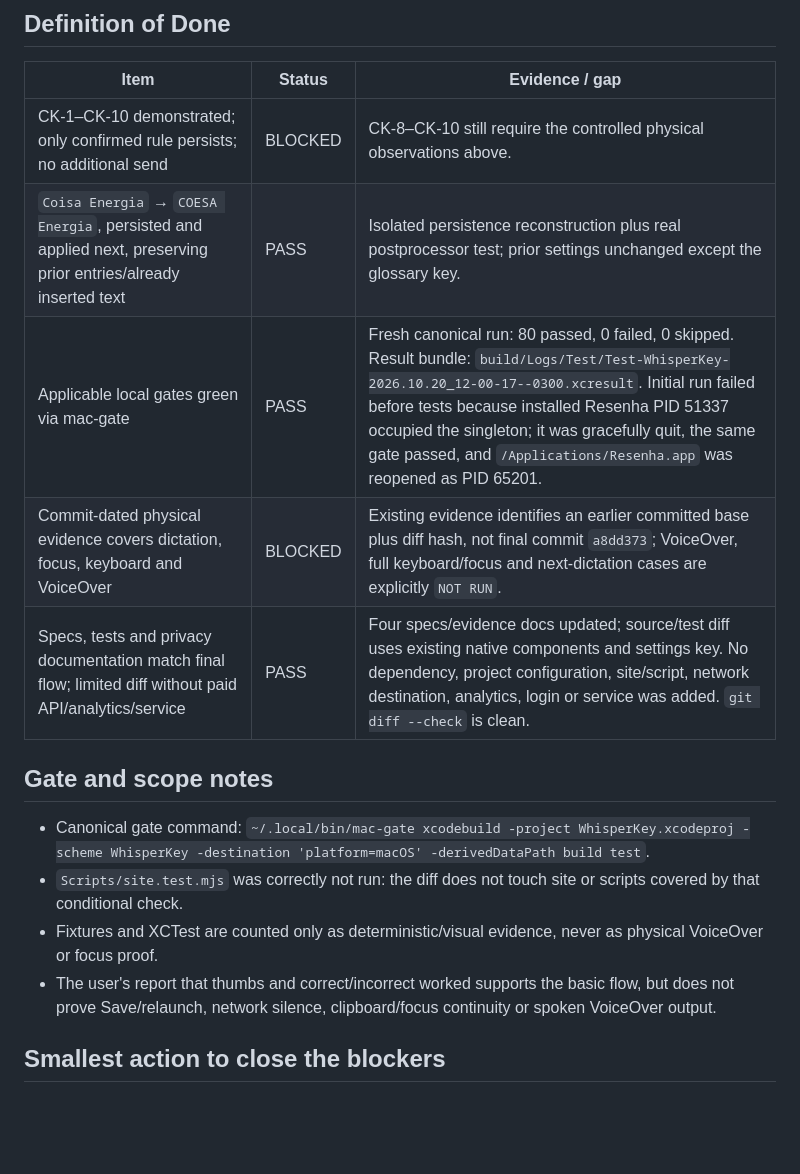
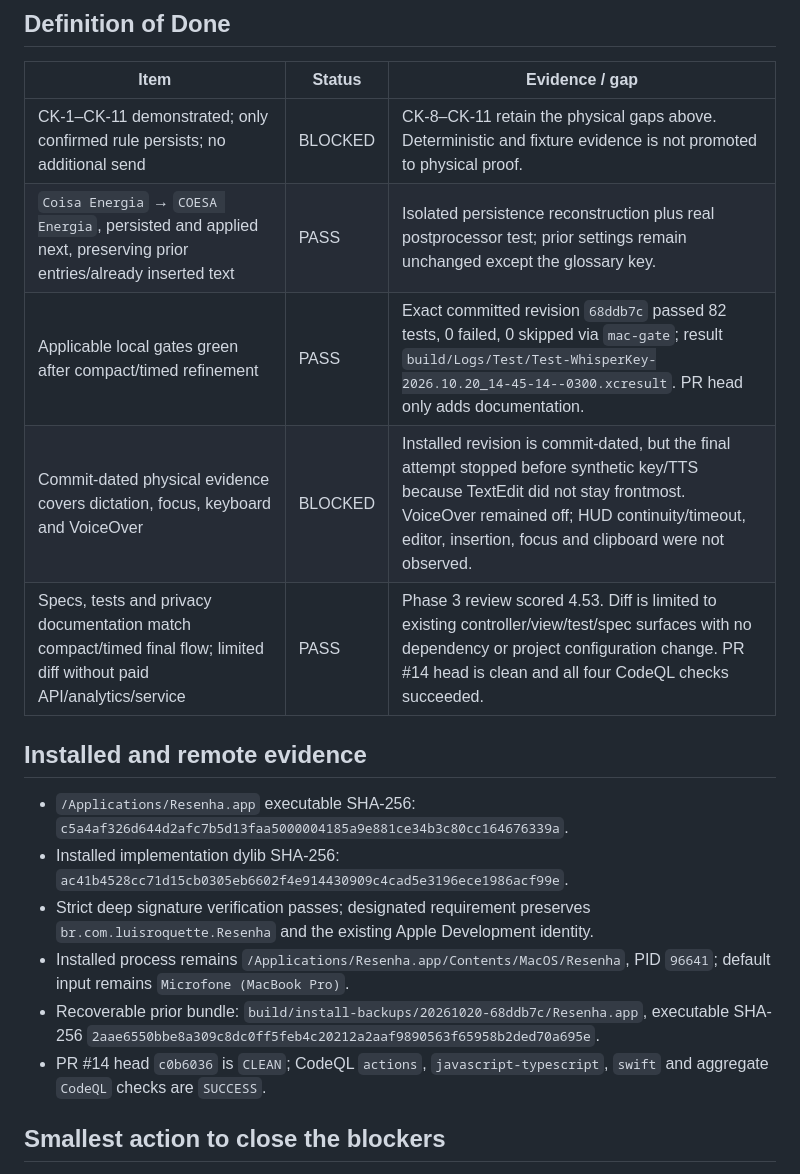
Before and after one commit to luisroquette-labs/resenha, a Markdown page: .specs/reports/transcription-feedback-dod-verification.md, the part around one of its changes. Rendered like a GitHub page; blank space fills up the shorter version.

```diff
--- a/.specs/reports/transcription-feedback-dod-verification.md
+++ b/.specs/reports/transcription-feedback-dod-verification.md
@@ -25,18 +26,20 @@ Task-level DoD: **3/5 passed; 2/5 blocked by missing controlled physical evidenc
 
 | Item | Status | Evidence / gap |
 |---|---|---|
-| CK-1–CK-10 demonstrated; only confirmed rule persists; no additional send | BLOCKED | CK-8–CK-10 still require the controlled physical observations above. |
-| `Coisa Energia` → `COESA Energia`, persisted and applied next, preserving prior entries/already inserted text | PASS | Isolated persistence reconstruction plus real postprocessor test; prior settings unchanged except the glossary key. |
-| Applicable local gates green via mac-gate | PASS | Fresh canonical run: 80 passed, 0 failed, 0 skipped. Result bundle: `build/Logs/Test/Test-WhisperKey-2026.10.20_12-00-17--0300.xcresult`. Initial run failed before tests because installed Resenha PID 51337 occupied the singleton; it was gracefully quit, the same gate passed, and `/Applications/Resenha.app` was reopened as PID 65201. |
-| Commit-dated physical evidence covers dictation, focus, keyboard and VoiceOver | BLOCKED | Existing evidence identifies an earlier committed base plus diff hash, not final commit `a8dd373`; VoiceOver, full keyboard/focus and next-dictation cases are explicitly `NOT RUN`. |
-| Specs, tests and privacy documentation match final flow; limited diff without paid API/analytics/service | PASS | Four specs/evidence docs updated; source/test diff uses existing native components and settings key. No dependency, project configuration, site/script, network destination, analytics, login or service was added. `git diff --check` is clean. |
+| CK-1–CK-11 demonstrated; only confirmed rule persists; no additional send | BLOCKED | CK-8–CK-11 retain the physical gaps above. Deterministic and fixture evidence is not promoted to physical proof. |
+| `Coisa Energia` → `COESA Energia`, persisted and applied next, preserving prior entries/already inserted text | PASS | Isolated persistence reconstruction plus real postprocessor test; prior settings remain unchanged except the glossary key. |
+| Applicable local gates green after compact/timed refinement | PASS | Exact committed revision `68ddb7c` passed 82 tests, 0 failed, 0 skipped via `mac-gate`; result `build/Logs/Test/Test-WhisperKey-2026.10.20_14-45-14--0300.xcresult`. PR head only adds documentation. |
+| Commit-dated physical evidence covers dictation, focus, keyboard and VoiceOver | BLOCKED | Installed revision is commit-dated, but the final attempt stopped before synthetic key/TTS because TextEdit did not stay frontmost. VoiceOver remained off; HUD continuity/timeout, editor, insertion, focus and clipboard were not observed. |
+| Specs, tests and privacy documentation match compact/timed final flow; limited diff without paid API/analytics/service | PASS | Phase 3 review scored 4.53. Diff is limited to existing controller/view/test/spec surfaces with no dependency or project configuration change. PR #14 head is clean and all four CodeQL checks succeeded. |
 
-## Gate and scope notes
+## Installed and remote evidence
 
-- Canonical gate command: `~/.local/bin/mac-gate xcodebuild -project WhisperKey.xcodeproj -scheme WhisperKey -destination 'platform=macOS' -derivedDataPath build test`.
-- `Scripts/site.test.mjs` was correctly not run: the diff does not touch site or scripts covered by that conditional check.
-- Fixtures and XCTest are counted only as deterministic/visual evidence, never as physical VoiceOver or focus proof.
-- The user's report that thumbs and correct/incorrect worked supports the basic flow, but does not prove Save/relaunch, network silence, clipboard/focus continuity or spoken VoiceOver output.
+- `/Applications/Resenha.app` executable SHA-256: `c5a4af326d644d2afc7b5d13faa5000004185a9e881ce34b3c80cc164676339a`.
+- Installed implementation dylib SHA-256: `ac41b4528cc71d15cb0305eb6602f4e914430909c4cad5e3196ece1986acf99e`.
+- Strict deep signature verification passes; designated requirement preserves `br.com.luisroquette.Resenha` and the existing Apple Development identity.
+- Installed process remains `/Applications/Resenha.app/Contents/MacOS/Resenha`, PID `96641`; default input remains `Microfone (MacBook Pro)`.
+- Recoverable prior bundle: `build/install-backups/20261020-68ddb7c/Resenha.app`, executable SHA-256 `2aae6550bbe8a309c8dc0ff5feb4c20212a2aaf9890563f65958b2ded70a695e`.
+- PR #14 head `c0b6036` is `CLEAN`; CodeQL `actions`, `javascript-typescript`, `swift` and aggregate `CodeQL` checks are `SUCCESS`.
 
 ## Smallest action to close the blockers
 
```
Also changed, not shown: other parts of .specs/reports/transcription-feedback-dod-verification.md (+15 -30 lines), 2 other files.
